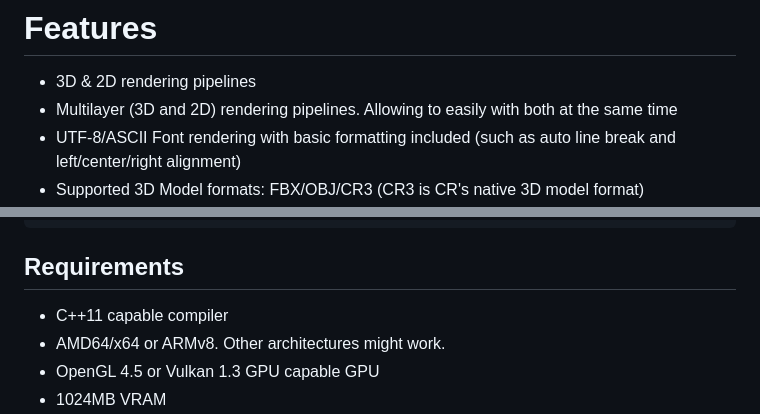
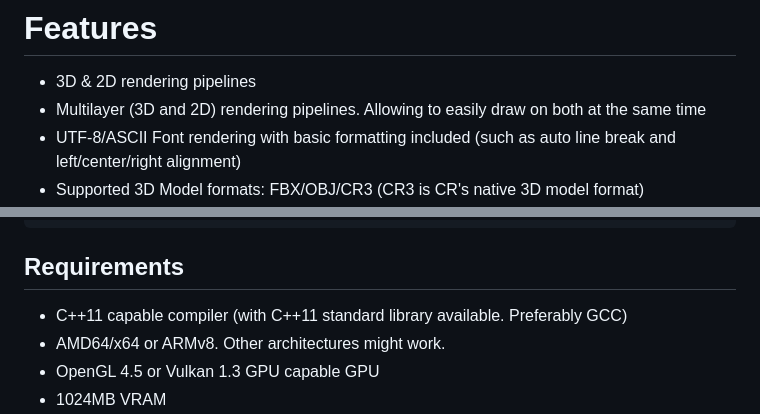
Before and after one commit to italrr/cr, a Markdown page: README.md, 2 parts joined by grey strips. GitHub-like rendering.

Commit message:
progress

```diff
--- a/README.md
+++ b/README.md
@@ -17,7 +17,7 @@ Early build test (Current version doesn't build this anymore):
 
 # Features
 - 3D & 2D rendering pipelines
-- Multilayer (3D and 2D) rendering pipelines. Allowing to easily with both at the same time
+- Multilayer (3D and 2D) rendering pipelines. Allowing to easily draw on both at the same time
 - UTF-8/ASCII Font rendering with basic formatting included (such as auto line break and left/center/right alignment)
 - Supported 3D Model formats: FBX/OBJ/CR3 (CR3 is CR's native 3D model format)
 - Job system (CR::Job) for multhreading, and single threaded asynchronous event driven logic which includes convenient error handling through CR::Result
@@ -95,7 +95,7 @@ Example:
 
 ## Requirements
 
-- C++11 capable compiler
+- C++11 capable compiler (with C++11 standard library available. Preferably GCC)
 - AMD64/x64 or ARMv8. Other architectures might work.
 - OpenGL 4.5 or Vulkan 1.3 GPU capable GPU
 - 1024MB VRAM
```
